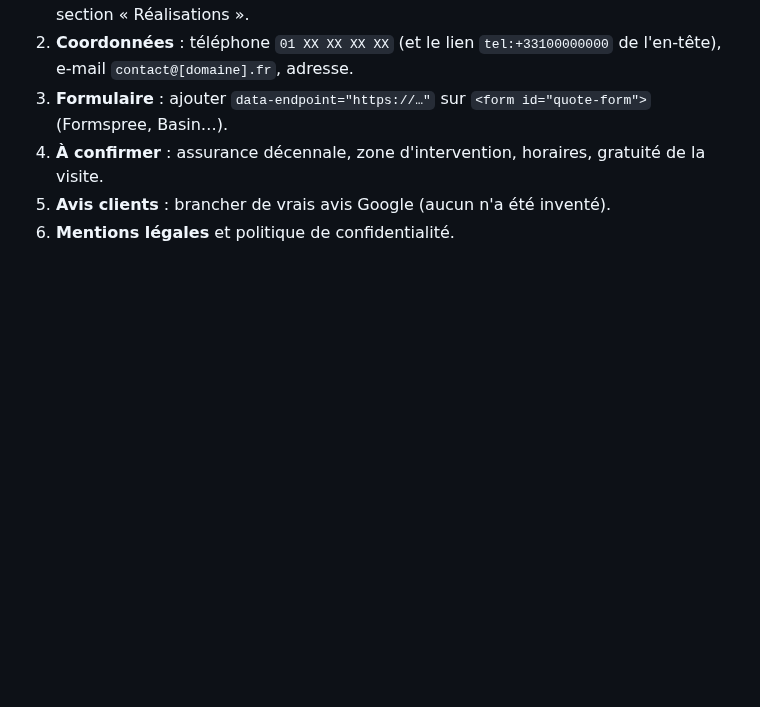
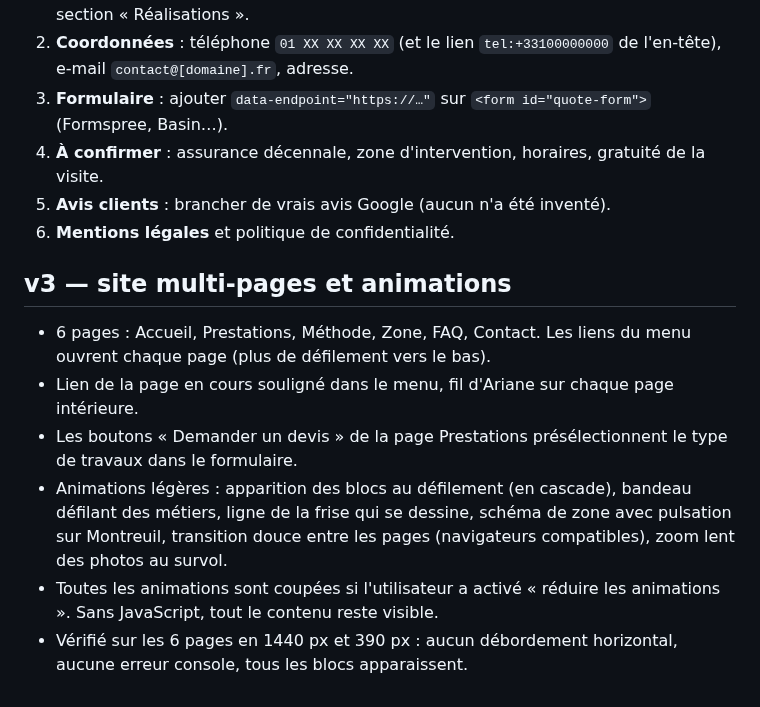
Before and after one commit to max234-jpg/11126, a Markdown page: docs/revue-ui.md, the part around the change. GitHub-like rendering; blank space fills up the shorter version.

```diff
--- a/docs/revue-ui.md
+++ b/docs/revue-ui.md
@@ -37,3 +37,12 @@ des photos haute qualité et des coordonnées visibles. La v1 n'avait aucune pho
 4. **À confirmer** : assurance décennale, zone d'intervention, horaires, gratuité de la visite.
 5. **Avis clients** : brancher de vrais avis Google (aucun n'a été inventé).
 6. **Mentions légales** et politique de confidentialité.
+
+## v3 — site multi-pages et animations
+
+- 6 pages : Accueil, Prestations, Méthode, Zone, FAQ, Contact. Les liens du menu ouvrent chaque page (plus de défilement vers le bas).
+- Lien de la page en cours souligné dans le menu, fil d'Ariane sur chaque page intérieure.
+- Les boutons « Demander un devis » de la page Prestations présélectionnent le type de travaux dans le formulaire.
+- Animations légères : apparition des blocs au défilement (en cascade), bandeau défilant des métiers, ligne de la frise qui se dessine, schéma de zone avec pulsation sur Montreuil, transition douce entre les pages (navigateurs compatibles), zoom lent des photos au survol.
+- Toutes les animations sont coupées si l'utilisateur a activé « réduire les animations ». Sans JavaScript, tout le contenu reste visible.
+- Vérifié sur les 6 pages en 1440 px et 390 px : aucun débordement horizontal, aucune erreur console, tous les blocs apparaissent.
```
Also changed, not shown: README.md (+17 -1 lines), assets/img/contact.jpg (added), assets/img/douche.jpg (added), assets/img/faq.jpg (added), 9 other files.
